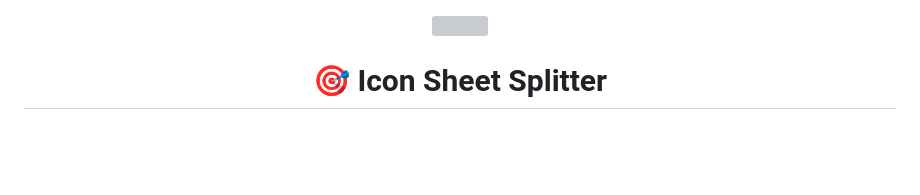
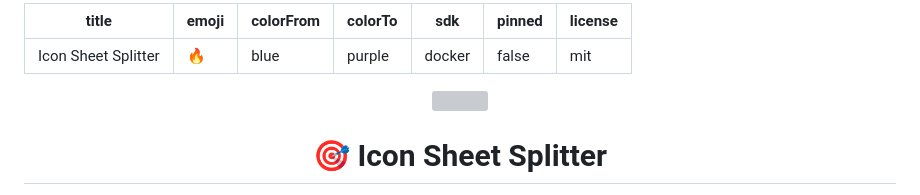
Before and after one commit to Sunwood-ai-labs/icon-sheet-splitter, a Markdown page: README.md, the part around the change. Rendered like a GitHub page; blank space fills up the shorter version; grey boxes are pictures that could not be loaded.

```diff
--- a/README.md
+++ b/README.md
@@ -1,3 +1,13 @@
+---
+title: Icon Sheet Splitter
+emoji: 🔥
+colorFrom: blue
+colorTo: purple
+sdk: docker
+pinned: false
+license: mit
+---
+
 <div align="center">
 
 ![](assets/icon-sheet-splitter-banner.svg)
```
